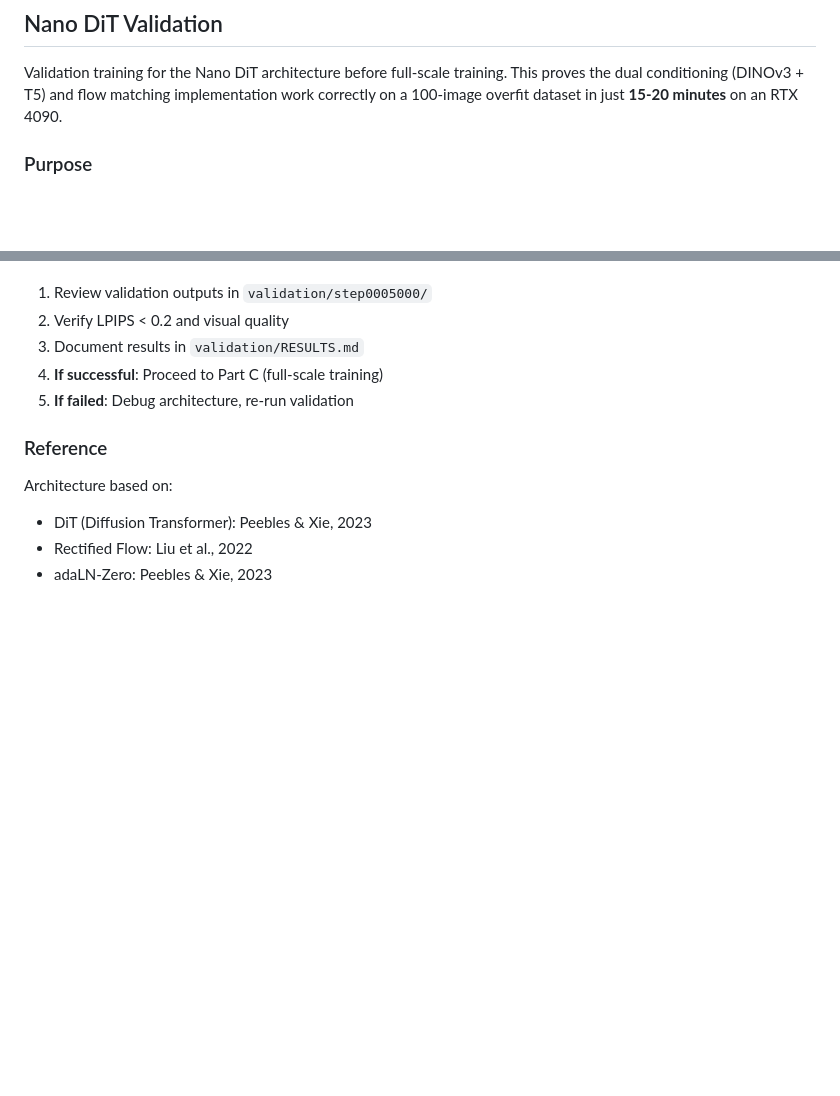
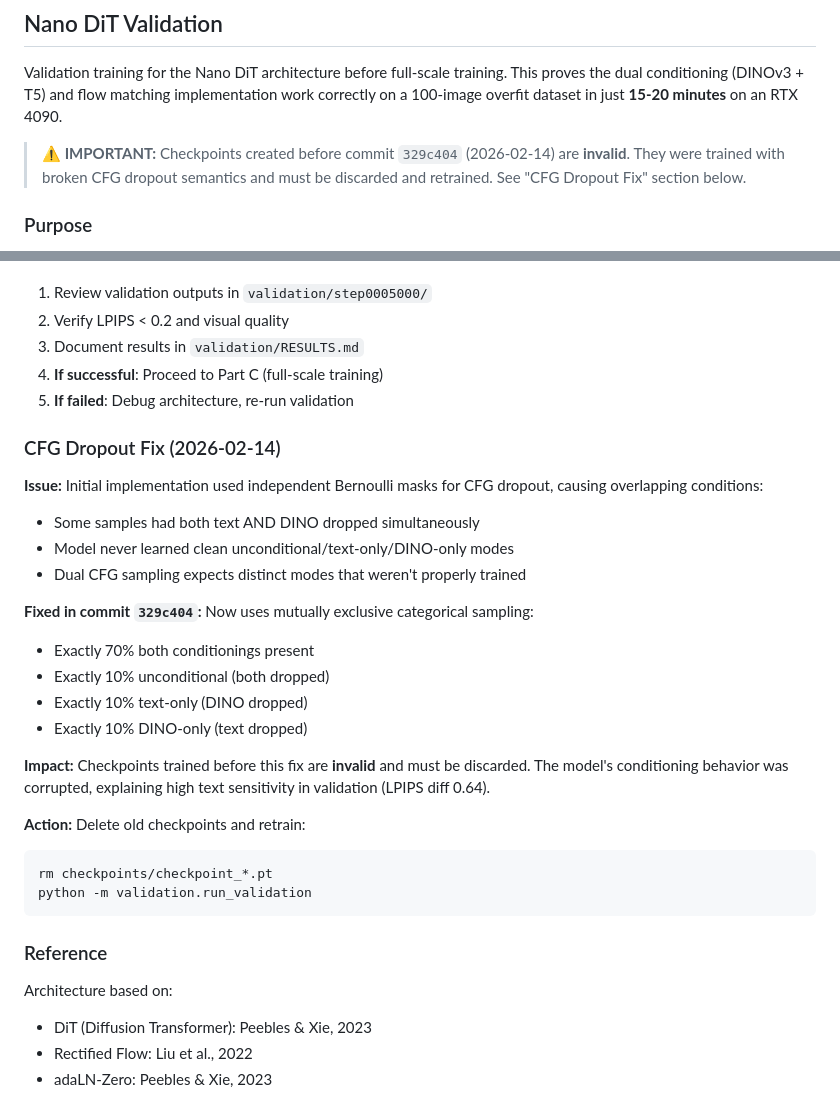
Before and after one commit to timlawrenz/prx-tg, a Markdown page: validation/README.md, 2 parts joined by grey strips. Drawn GitHub-style; blank space fills up the shorter version.

Commit message:
Document CFG dropout fix and checkpoint invalidation
Added prominent warning that checkpoints trained before commit 329c404
are invalid due to broken CFG dropout semantics.

The independent Bernoulli implementation caused overlapping conditioning
masks, preventing the model from learning the distinct unconditional/
text-only/DINO-only modes that dual CFG sampling requires.

Users must delete old checkpoints and retrain with the fixed mutually
exclusive categorical CFG dropout.

````diff
--- a/validation/README.md
+++ b/validation/README.md
@@ -1,6 +1,10 @@
 ## Nano DiT Validation
 
 Validation training for the Nano DiT architecture before full-scale training. This proves the dual conditioning (DINOv3 + T5) and flow matching implementation work correctly on a 100-image overfit dataset in just **15-20 minutes** on an RTX 4090.
+
+> **⚠️ IMPORTANT:** Checkpoints created before commit `329c404` (2026-02-14) are **invalid**.
+> They were trained with broken CFG dropout semantics and must be discarded and retrained.
+> See "CFG Dropout Fix" section below.
 
 ### Purpose
 
@@ -194,6 +198,27 @@ After successful validation:
 4. **If successful**: Proceed to Part C (full-scale training)
 5. **If failed**: Debug architecture, re-run validation
 
+### CFG Dropout Fix (2026-02-14)
+
+**Issue:** Initial implementation used independent Bernoulli masks for CFG dropout, causing overlapping conditions:
+- Some samples had both text AND DINO dropped simultaneously
+- Model never learned clean unconditional/text-only/DINO-only modes
+- Dual CFG sampling expects distinct modes that weren't properly trained
+
+**Fixed in commit `329c404`:** Now uses mutually exclusive categorical sampling:
+- Exactly 70% both conditionings present
+- Exactly 10% unconditional (both dropped)
+- Exactly 10% text-only (DINO dropped)
+- Exactly 10% DINO-only (text dropped)
+
+**Impact:** Checkpoints trained before this fix are **invalid** and must be discarded. The model's conditioning behavior was corrupted, explaining high text sensitivity in validation (LPIPS diff 0.64).
+
+**Action:** Delete old checkpoints and retrain:
+```bash
+rm checkpoints/checkpoint_*.pt
+python -m validation.run_validation
+```
+
 ### Reference
 
 Architecture based on:
````
